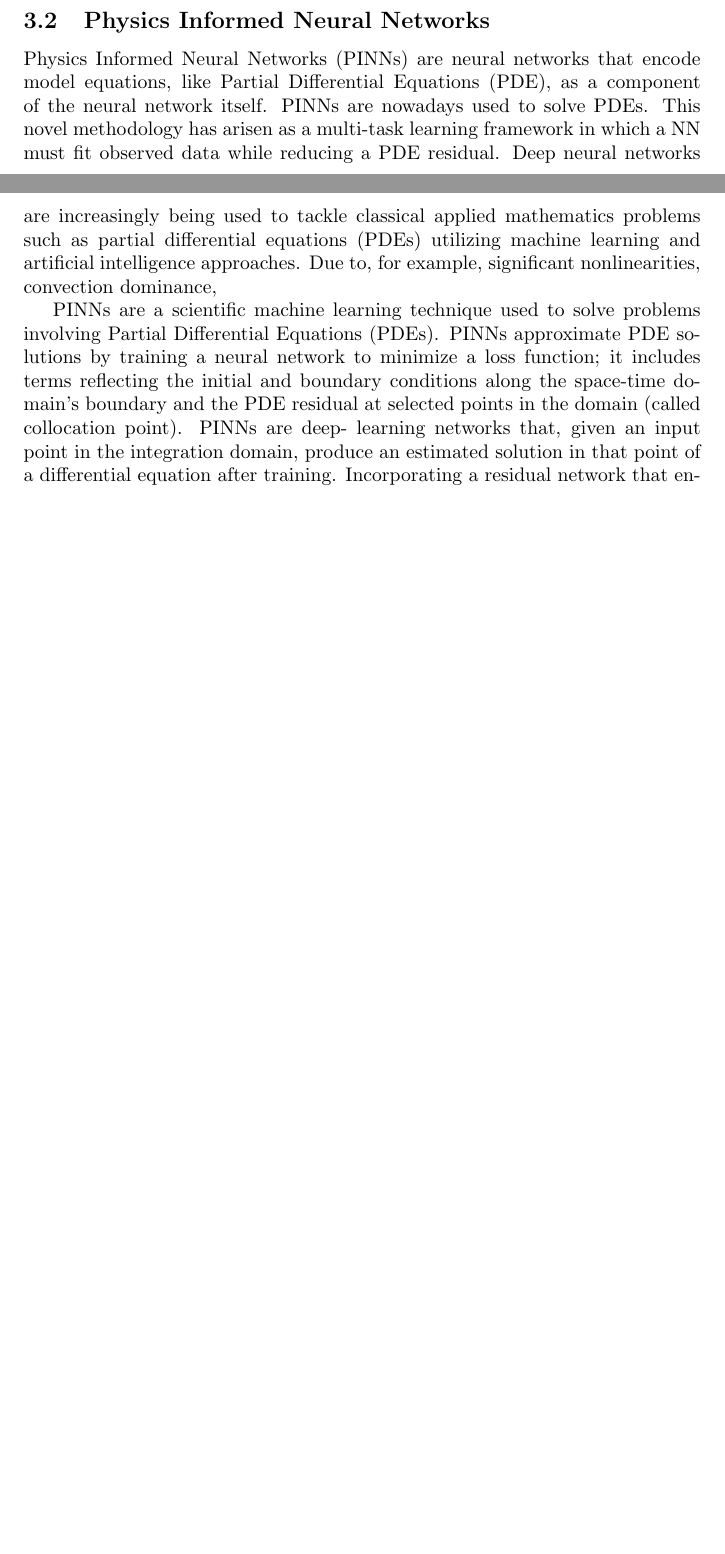
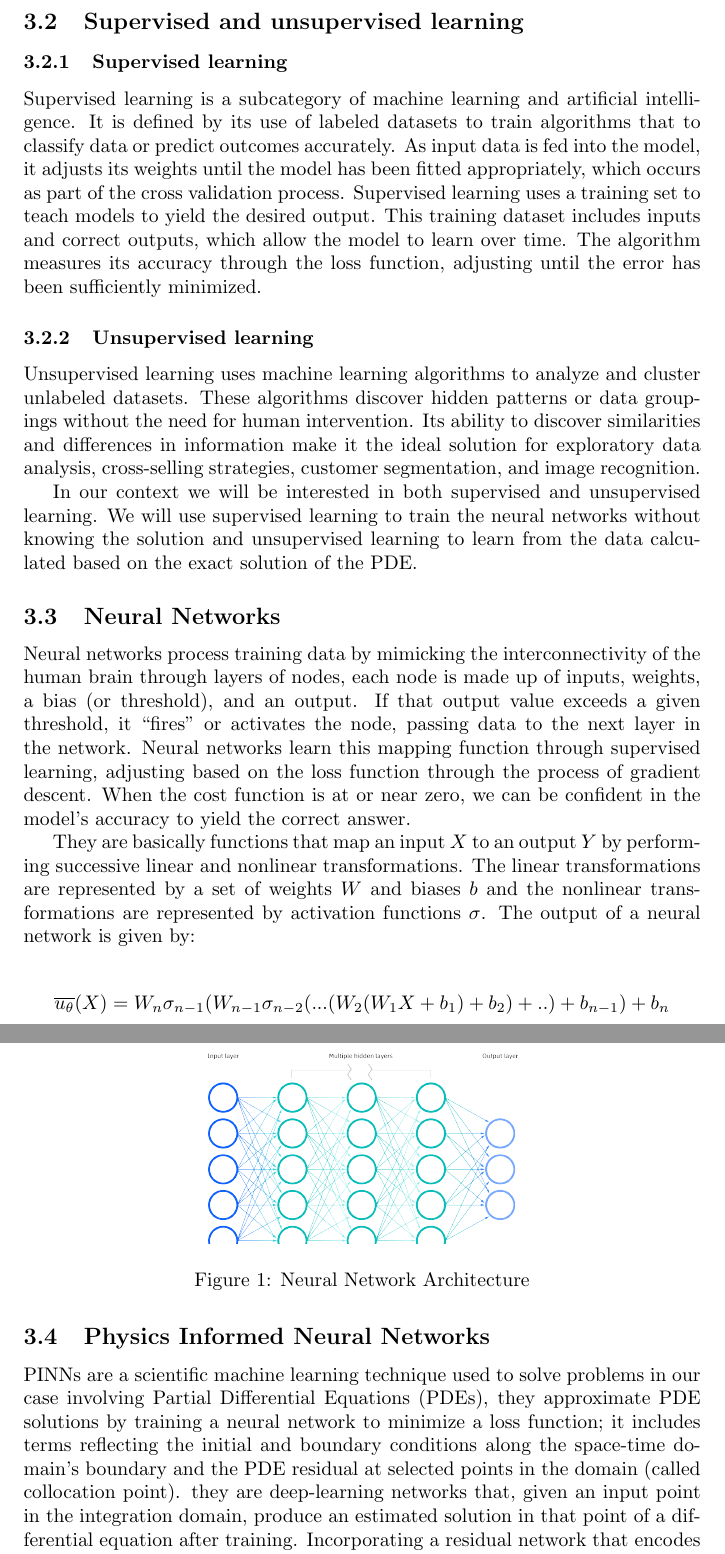
Before and after one commit to dianasolangel/Stage-M1-Deep-Interpolation, a LaTeX document (report/stage_report.tex): two parts of pages 4 and 5 of 6 before the commit and two parts of pages 4 and 5 of 7 after it, joined at a grey line, cut at the place of the change, the shorter picture padded with empty space. Compiled offline with pdfLaTeX.

Commit message:
update on the report

```diff
--- a/report/stage_report.tex
+++ b/report/stage_report.tex
@@ -95,14 +97,40 @@
 $$
 u_\theta\left(x ; t, \mu, a(x), a^{\prime}(x)\right)
 $$
+
 We will train these neural networks with a P \textit{Physics Informed Neural Network} strategy and we will use the previous interpolation to approximate the solution of the PDE.
 
-% \subsection{Supervised and unsupervised learning}
+\subsection{Supervised and unsupervised learning}
 
+\subsubsection{Supervised learning}
+
+Supervised learning is a subcategory of machine learning and artificial intelligence.
+It is defined by its use of labeled datasets to train algorithms that to classify data or predict outcomes accurately. As input data is fed into the model,
+it adjusts its weights until the model has been fitted appropriately, which occurs as part of the cross validation process. Supervised learning uses a training set to teach models to yield the desired output. This training dataset includes inputs and correct outputs, which allow the model to learn over time. The algorithm measures its accuracy through the loss function,
+adjusting until the error has been sufficiently minimized.
+
+\subsubsection{Unsupervised learning}
+Unsupervised learning uses machine learning algorithms to analyze and cluster unlabeled datasets. These algorithms discover hidden patterns or data groupings without the need for human intervention. Its ability to discover similarities and differences in information make it the ideal solution for exploratory data analysis, cross-selling strategies, customer segmentation, and image recognition.
+
+
+In our context we will be interested in both supervised and unsupervised learning. We will use supervised learning to train the neural networks without knowing the solution and unsupervised learning to learn from the data calculated based on the exact solution of the PDE.
+
+\subsection{Neural Networks}
+
+Neural networks process training data by mimicking the interconnectivity of the human brain through layers of nodes, each node is made up of inputs, weights, a bias (or threshold), and an output. If that output value exceeds a given threshold, it “fires” or activates the node, passing data to the next layer in the network. Neural networks learn this mapping function through supervised learning,
+adjusting based on the loss function through the process of gradient descent. When the cost function is at or near zero, we can be confident in the model’s accuracy to yield the correct answer.
+
+They are basically functions that map an input $X$ to an output $Y$ by performing successive linear and nonlinear transformations. The linear transformations are represented by a set of weights $W$ and biases $b$ and the nonlinear transformations are represented by activation functions $\sigma$. The output of a neural network is given by:
+
+$$\overline{u_\theta}(X)=W_n\sigma_{n-1}(W_{n-1}\sigma_{n-2}(...(W_2(W_1X+b_1)+b_2)+..)+b_{n-1})+b_n$$
+
+\begin{figure}[H]
+    \centering
+    \includegraphics[width=0.5\textwidth]{images/neural_network.png}
+    \caption{Neural Network Architecture}
+\end{figure}
+%Ajouter plus après
 \subsection{Physics Informed Neural Networks}
 
-Physics Informed Neural Networks (PINNs) are neural networks that encode model equations, like Partial Differential Equations (PDE), as a component of the neural network itself. PINNs are nowadays used to solve PDEs. This novel methodology has arisen as a multi-task learning framework in which a NN must fit observed data while reducing a PDE residual.
-Deep neural networks are increasingly being used to tackle classical applied mathematics problems such as partial differential equations (PDEs) utilizing machine learning and artificial intelligence approaches. Due to, for example, significant nonlinearities, convection dominance,
-
-
-PINNs are a scientific machine learning technique used to solve problems involving Partial Differential Equations (PDEs). PINNs approximate PDE solutions by training a neural network to minimize a loss function; it includes terms reflecting the initial and boundary conditions along the space-time domain’s boundary and the PDE residual at selected points in the domain (called collocation point). PINNs are deep- learning networks that, given an input point in the integration domain, produce an estimated solution in that point of a differential equation after training. Incorporating a residual network that encodes the governing physics equations is a significant novelty with PINNs. The basic concept behind PINN training is that it can be thought of as an unsupervised strategy that does not require labelled data, such as results from prior simulations or experiments.
+PINNs are a scientific machine learning technique used to solve problems in our case involving Partial Differential Equations (PDEs), they approximate PDE solutions by training a neural network to minimize a loss function; it includes terms reflecting the initial and boundary conditions along the space-time domain’s boundary and the PDE residual at selected points in the domain (called collocation point).
+they are deep-learning networks that, given an input point in the integration domain, produce an estimated solution in that point of a differential equation after training. Incorporating a residual network that encodes the governing physics equations is a significant novelty with PINNs.
```
Also changed, not shown: report/images/cnrslogo.jpeg (added), report/images/inria.png (added), report/images/neural_network.png (added), report/images/pinns.png (added), report/stage_report.tex (58 more changed lines), 1 other file.
